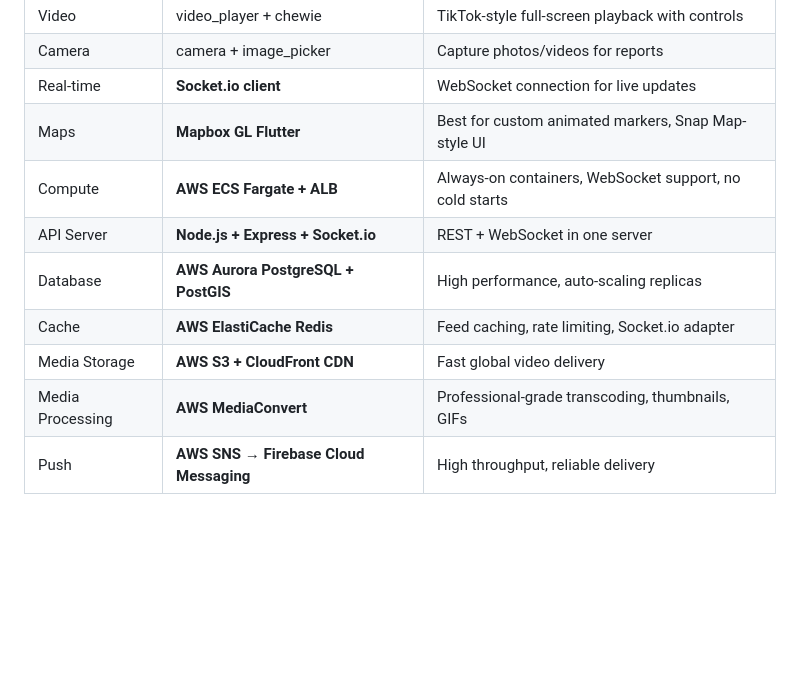
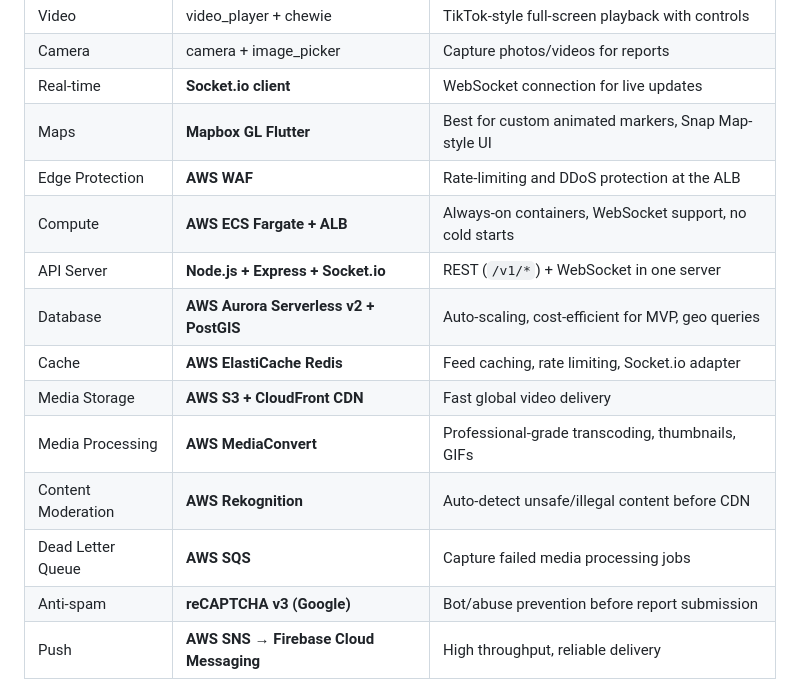
Before and after one commit to AbelShiferaw/crimereport, a Markdown page: docs/design/reportcrime_app_plan_89a3a56e.plan.md, the part around one of its changes. Rendered like a GitHub page; blank space fills up the shorter version.

```diff
--- a/docs/design/reportcrime_app_plan_89a3a56e.plan.md
+++ b/docs/design/reportcrime_app_plan_89a3a56e.plan.md
@@ -184,12 +124,16 @@ flowchart TB
 | Camera | camera + image_picker | Capture photos/videos for reports |
 | Real-time | **Socket.io client** | WebSocket connection for live updates |
 | Maps | **Mapbox GL Flutter** | Best for custom animated markers, Snap Map-style UI |
+| Edge Protection | **AWS WAF** | Rate-limiting and DDoS protection at the ALB |
 | Compute | **AWS ECS Fargate + ALB** | Always-on containers, WebSocket support, no cold starts |
-| API Server | **Node.js + Express + Socket.io** | REST + WebSocket in one server |
-| Database | **AWS Aurora PostgreSQL + PostGIS** | High performance, auto-scaling replicas |
+| API Server | **Node.js + Express + Socket.io** | REST (`/v1/*`) + WebSocket in one server |
+| Database | **AWS Aurora Serverless v2 + PostGIS** | Auto-scaling, cost-efficient for MVP, geo queries |
 | Cache | **AWS ElastiCache Redis** | Feed caching, rate limiting, Socket.io adapter |
 | Media Storage | **AWS S3 + CloudFront CDN** | Fast global video delivery |
 | Media Processing | **AWS MediaConvert** | Professional-grade transcoding, thumbnails, GIFs |
+| Content Moderation | **AWS Rekognition** | Auto-detect unsafe/illegal content before CDN |
+| Dead Letter Queue | **AWS SQS** | Capture failed media processing jobs |
+| Anti-spam | **reCAPTCHA v3 (Google)** | Bot/abuse prevention before report submission |
 | Push | **AWS SNS → Firebase Cloud Messaging** | High throughput, reliable delivery |
 
 ### Mobile Framework: Flutter
```
Also changed, not shown: other parts of docs/design/reportcrime_app_plan_89a3a56e.plan.md (+50 -116 lines).
